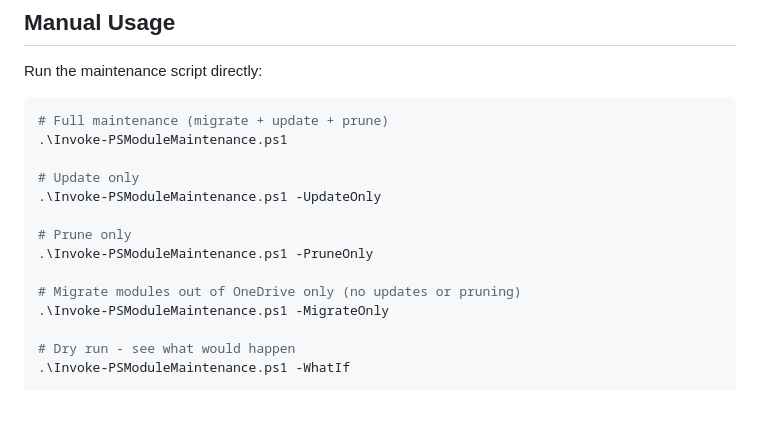
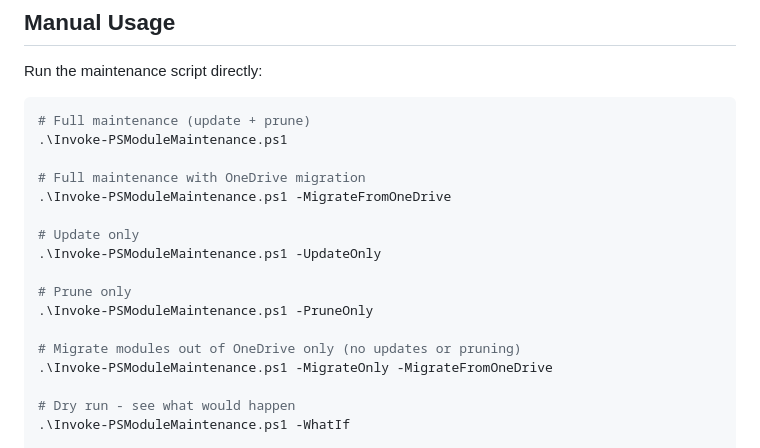
Before and after one commit to haakonwibe/psmodulemaintenance, a Markdown page: README.md, the part around the change. GitHub-like rendering; blank space fills up the shorter version.

Commit message:
Add -MigrateFromOneDrive examples to Manual Usage section
Co-Authored-By: Claude Opus 4.6 <noreply@anthropic.com>

````diff
--- a/README.md
+++ b/README.md
@@ -65,8 +65,11 @@ This creates a weekly task running Sundays at 3:00 AM.
 Run the maintenance script directly:
 
 ```powershell
-# Full maintenance (migrate + update + prune)
+# Full maintenance (update + prune)
 .\Invoke-PSModuleMaintenance.ps1
+
+# Full maintenance with OneDrive migration
+.\Invoke-PSModuleMaintenance.ps1 -MigrateFromOneDrive
 
 # Update only
 .\Invoke-PSModuleMaintenance.ps1 -UpdateOnly
@@ -75,7 +78,7 @@ Run the maintenance script directly:
 .\Invoke-PSModuleMaintenance.ps1 -PruneOnly
 
 # Migrate modules out of OneDrive only (no updates or pruning)
-.\Invoke-PSModuleMaintenance.ps1 -MigrateOnly
+.\Invoke-PSModuleMaintenance.ps1 -MigrateOnly -MigrateFromOneDrive
 
 # Dry run - see what would happen
 .\Invoke-PSModuleMaintenance.ps1 -WhatIf
````
